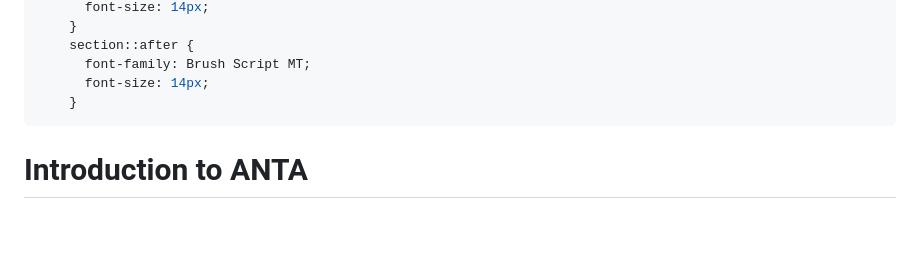
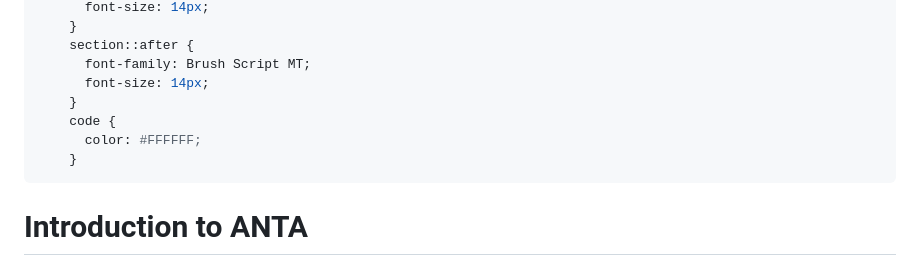
Before and after one commit to titom73/anta-malaga, a Markdown page: slides.md, the part around the change. Drawn GitHub-style; blank space fills up the shorter version.

Commit message:
doc: Update slide css for code

```diff
--- a/slides.md
+++ b/slides.md
@@ -37,6 +37,9 @@ style: |
     section::after {
       font-family: Brush Script MT;
       font-size: 14px;
+    }
+    code {
+      color: #FFFFFF;
     }
 ---
 # Introduction to ANTA
```
